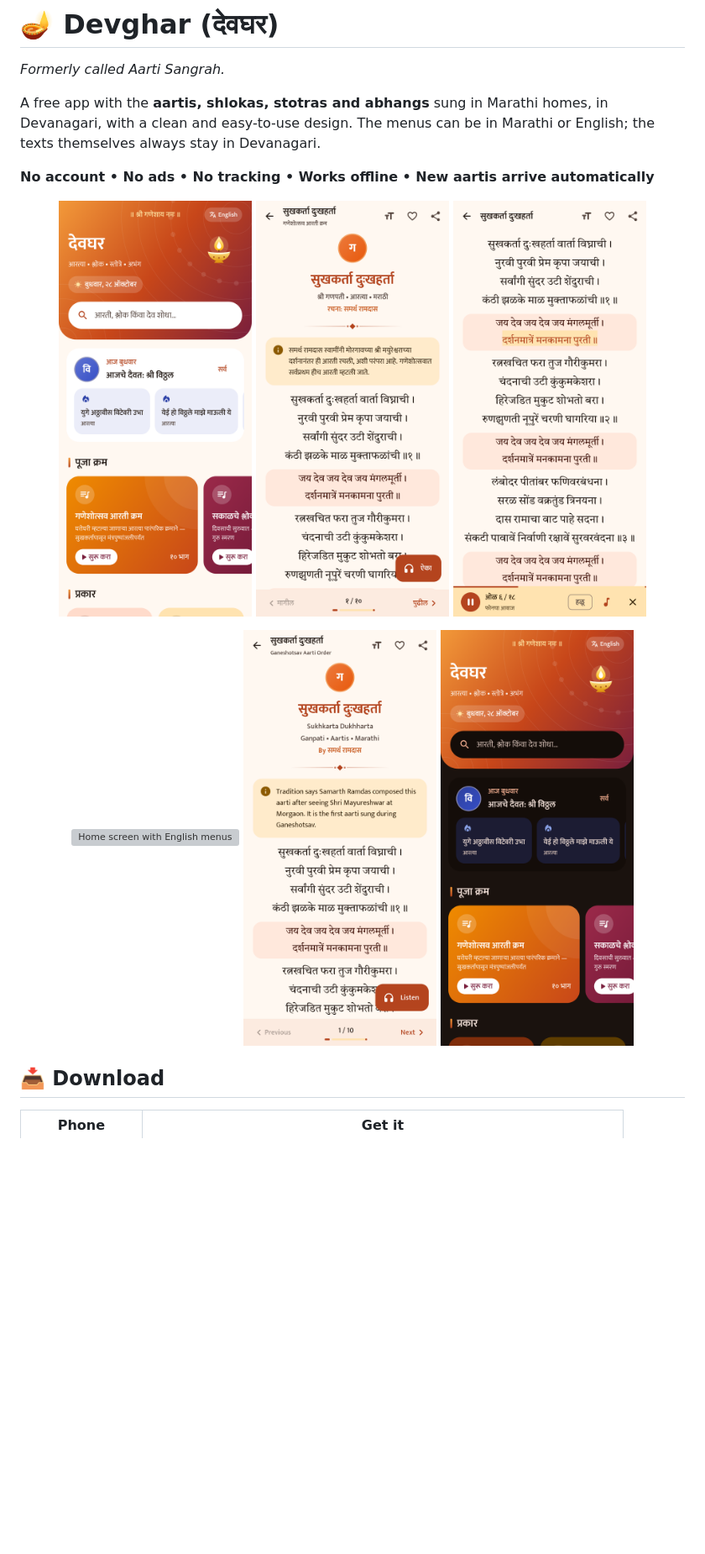
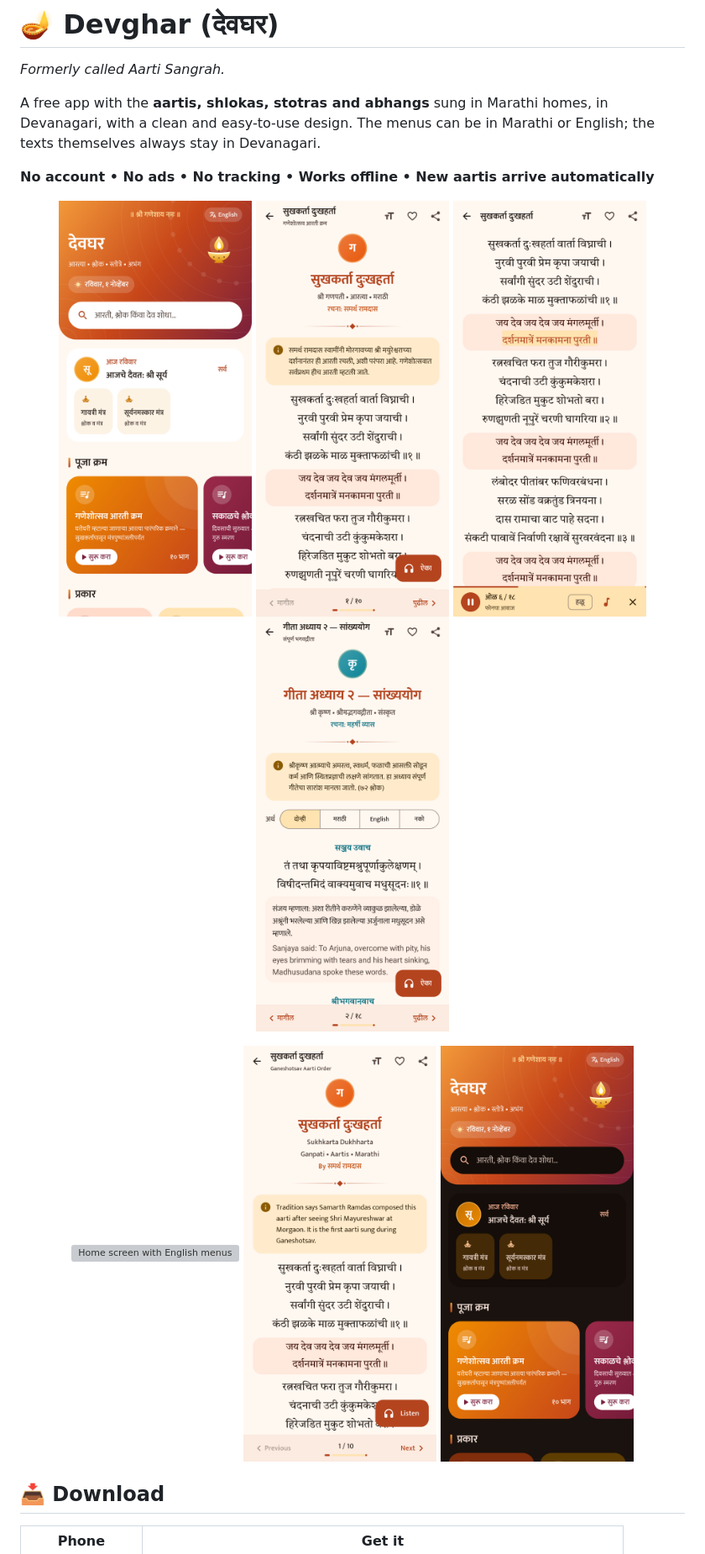
Before and after one commit to nilkanth01/aarti-sangrah, a Markdown page: README.md, the part around one of its changes. Shown at 84% size. Rendered like a GitHub page; pictures changed too: docs/screenshots/1-home.png, docs/screenshots/13-gita-meanings.png (added), docs/screenshots/7-home-dark.png; blank space fills up the shorter version; grey boxes are pictures that could not be loaded.

```diff
--- a/README.md
+++ b/README.md
@@ -12,6 +12,7 @@ always stay in Devanagari.
   <img src="docs/screenshots/1-home.png" width="230" alt="Home screen" />
   <img src="docs/screenshots/2-reader.png" width="230" alt="Reading an aarti" />
   <img src="docs/screenshots/12-reader-listening.png" width="230" alt="Listening: the line being read is highlighted" />
+  <img src="docs/screenshots/13-gita-meanings.png" width="230" alt="Bhagavad Gita with Marathi and English meanings" />
 </p>
 <p align="center">
   <img src="docs/screenshots/8-home-english.png" width="230" alt="Home screen with English menus" />
```
Also changed, not shown: other parts of README.md (+13 -1 lines), docs/screenshots/4-search.png, 13 other files.
